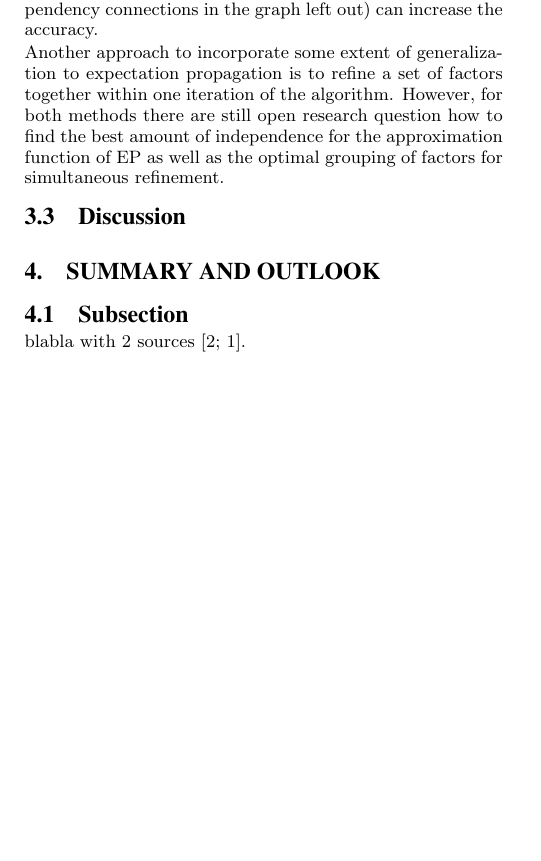
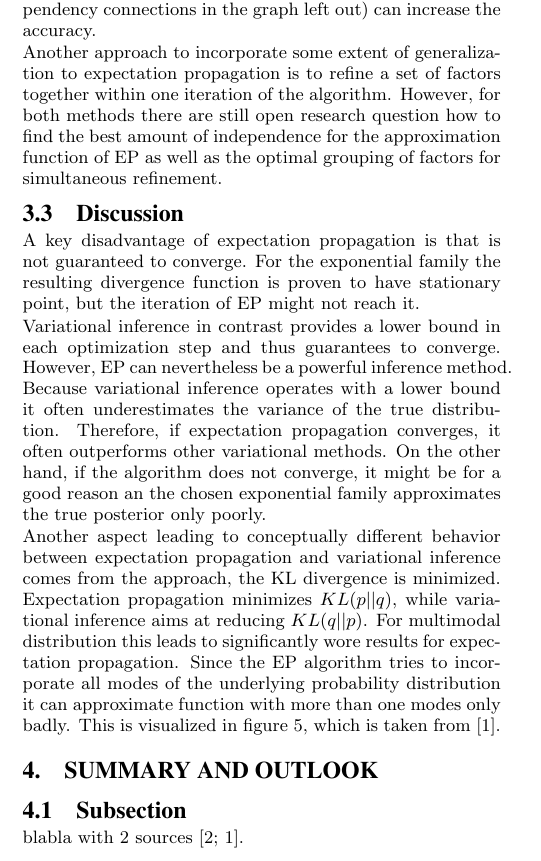
Before and after one commit to christoph26/MessagePassingAndExpectationPropagation, a LaTeX document (seminar_template.tex): part of one column of page 4 of 5, cut so that both start at the same text, the shorter picture padded with empty space. The pictures show the PDF file seminar_template.pdf that the author committed with the source.

Commit message:
added discussion with figure

```diff
--- a/seminar_template.tex
+++ b/seminar_template.tex
@@ -340,7 +340,18 @@ With respect to approximation function of the EP algorithm an interpretation can
 Another approach to incorporate some extent of generalization to expectation propagation is to refine a set of factors together within one iteration of the algorithm. However, for both methods there are still open research question how to find the best amount of independence for the approximation function of EP as well as the optimal grouping of factors for simultaneous refinement.
 
 \subsection{Discussion}
+A key disadvantage of expectation propagation is that is not guaranteed to converge. For the exponential family the resulting divergence function is proven to have stationary point, but the iteration of EP might not reach it.
 
+Variational inference in contrast provides a lower bound in each optimization step and thus guarantees to converge. However, EP can nevertheless be a powerful inference method. Because variational inference operates with a lower bound it often underestimates the variance of the true distribution. Therefore, if expectation propagation converges, it often outperforms other variational methods. On the other hand, if the algorithm does not converge, it might be for a good reason an the chosen exponential family approximates the true posterior only poorly.
+
+Another aspect leading to conceptually different behavior between expectation propagation and variational inference comes from the approach, the KL divergence is minimized. Expectation propagation minimizes $KL(p||q)$, while variational inference aims at reducing $KL(q||p)$. For multimodal distribution this leads to significantly wore results for expectation propagation. Since the EP algorithm tries to incorporate all modes of the underlying probability distribution it can approximate function with more than one modes only badly. This is visualized in figure \ref{fig:multimodal}, which is taken from \cite{bishop2006prml}.
+
+\begin{figure}[h]
+	\begin{center}
+		\includegraphics[scale=0.12]{multimodal_approximation.png}
+		\caption{Approximation of a multimodal distribution by a) minimizing $KL(p||q)$, b) minimizing $KL(q||p)$ and c) same approach as b) but with a different result.}\label{fig:multimodal}
+	\end{center}
+\end{figure}
 \section{Summary and outlook}
 
 
```
Also changed, not shown: multimodal_approximation.png (added), seminar_template.pdf.
